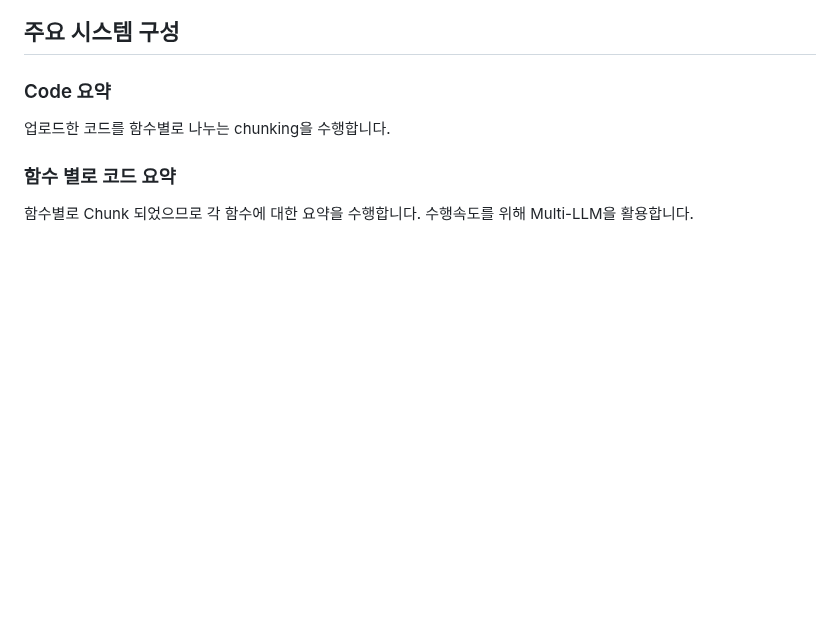
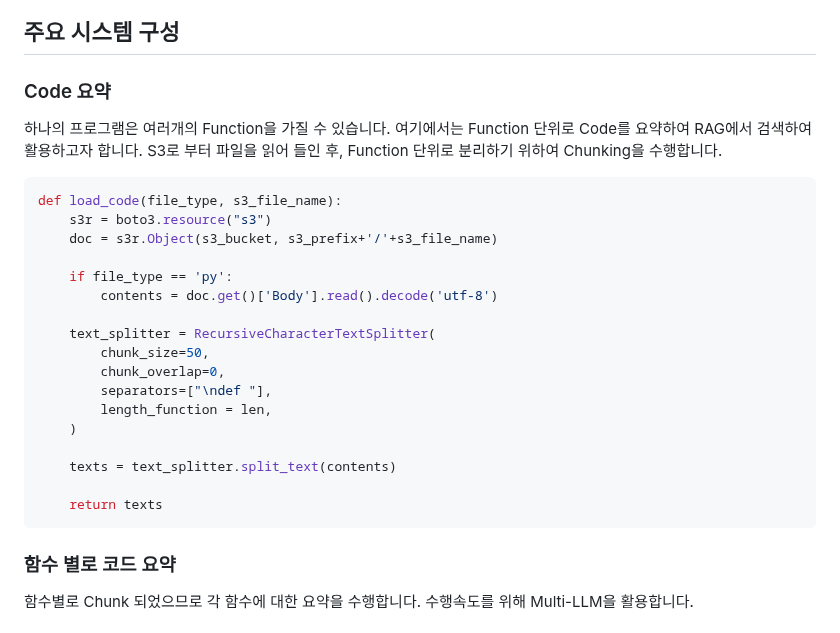
Before and after one commit to kyopark2014/rag-code-generation, a Markdown page: README.md, the part around the change. GitHub-like rendering; blank space fills up the shorter version.

````diff
--- a/README.md
+++ b/README.md
@@ -37,7 +37,27 @@
 
 ### Code 요약
 
-업로드한 코드를 함수별로 나누는 chunking을 수행합니다.
+하나의 프로그램은 여러개의 Function을 가질 수 있습니다. 여기에서는 Function 단위로 Code를 요약하여 RAG에서 검색하여 활용하고자 합니다. S3로 부터 파일을 읽어 들인 후, Function 단위로 분리하기 위하여 Chunking을 수행합니다.
+
+```python
+def load_code(file_type, s3_file_name):
+    s3r = boto3.resource("s3")
+    doc = s3r.Object(s3_bucket, s3_prefix+'/'+s3_file_name)
+
+    if file_type == 'py':
+        contents = doc.get()['Body'].read().decode('utf-8')
+
+    text_splitter = RecursiveCharacterTextSplitter(
+        chunk_size=50,
+        chunk_overlap=0,
+        separators=["\ndef "],
+        length_function = len,
+    )
+
+    texts = text_splitter.split_text(contents)
+
+    return texts
+```
 
 ### 함수 별로 코드 요약
 
````
